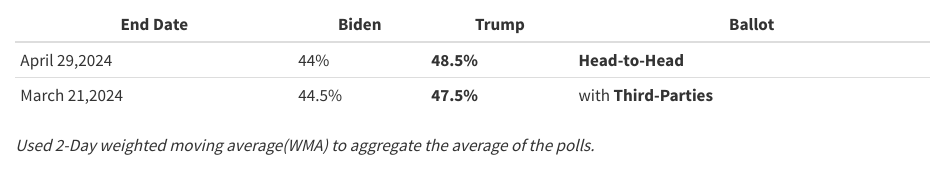
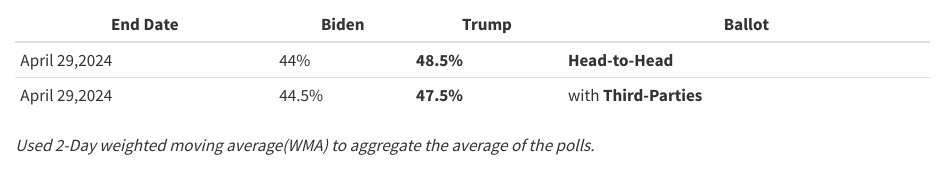
Before and after one commit to jamesstats/projectx, a Quarto document (mipawi.qmd): the page in a window 1100 px wide, from 210 px down. Rendered offline with R 4.5, knitr and Pandoc in place of Quarto, with nearby package versions; some code elsewhere in the file could not run offline.

Commit message:
States Update

```diff
--- a/mipawi.qmd
+++ b/mipawi.qmd
@@ -47,7 +47,7 @@
 | End Date      | Biden | Trump     | Ballot                 |
 |---------------|-------|-----------|------------------------|
 | April 29,2024 | 44%   | **48.5%** | **Head-to-Head**       |
-| March 21,2024 | 44.5% | **47.5%** | with **Third-Parties** |
+| April 29,2024 | 44.5% | **47.5%** | with **Third-Parties** |
 
 *Used 2-Day weighted moving average(WMA) to aggregate the average of the polls.*
 
```
Also changed, not shown: docs/search.json, 4 other files.
